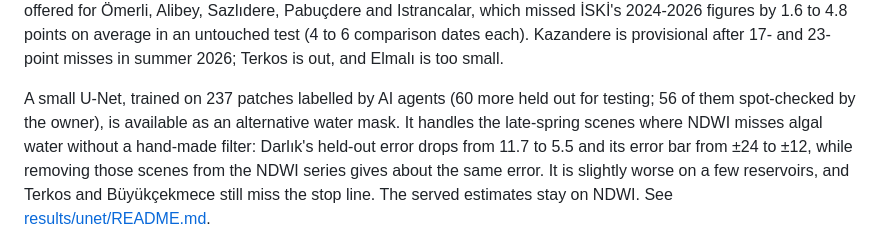
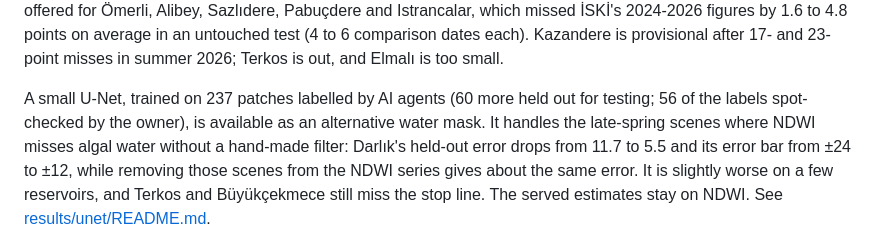
Before and after one commit to Esquetta/baraj-aynasi, a Markdown page: README.md, the part around the change. GitHub-like rendering.

Commit message:
Clarify which labels the owner spot-checked
Co-Authored-By: Claude Opus 5.5 <noreply@anthropic.com>

```diff
--- a/README.md
+++ b/README.md
@@ -17,7 +17,7 @@ dates each). Kazandere is provisional after 17- and 23-point misses in summer
 2026; Terkos is out, and Elmalı is too small.
 
 A small U-Net, trained on 237 patches labelled by AI agents (60 more held out
-for testing; 56 of them spot-checked by the owner), is available as an alternative
+for testing; 56 of the labels spot-checked by the owner), is available as an alternative
 water mask. It handles the late-spring scenes where NDWI misses algal water
 without a hand-made filter: Darlık's held-out error drops from 11.7 to 5.5 and
 its error bar from ±24 to ±12, while removing those scenes from the NDWI series
```
